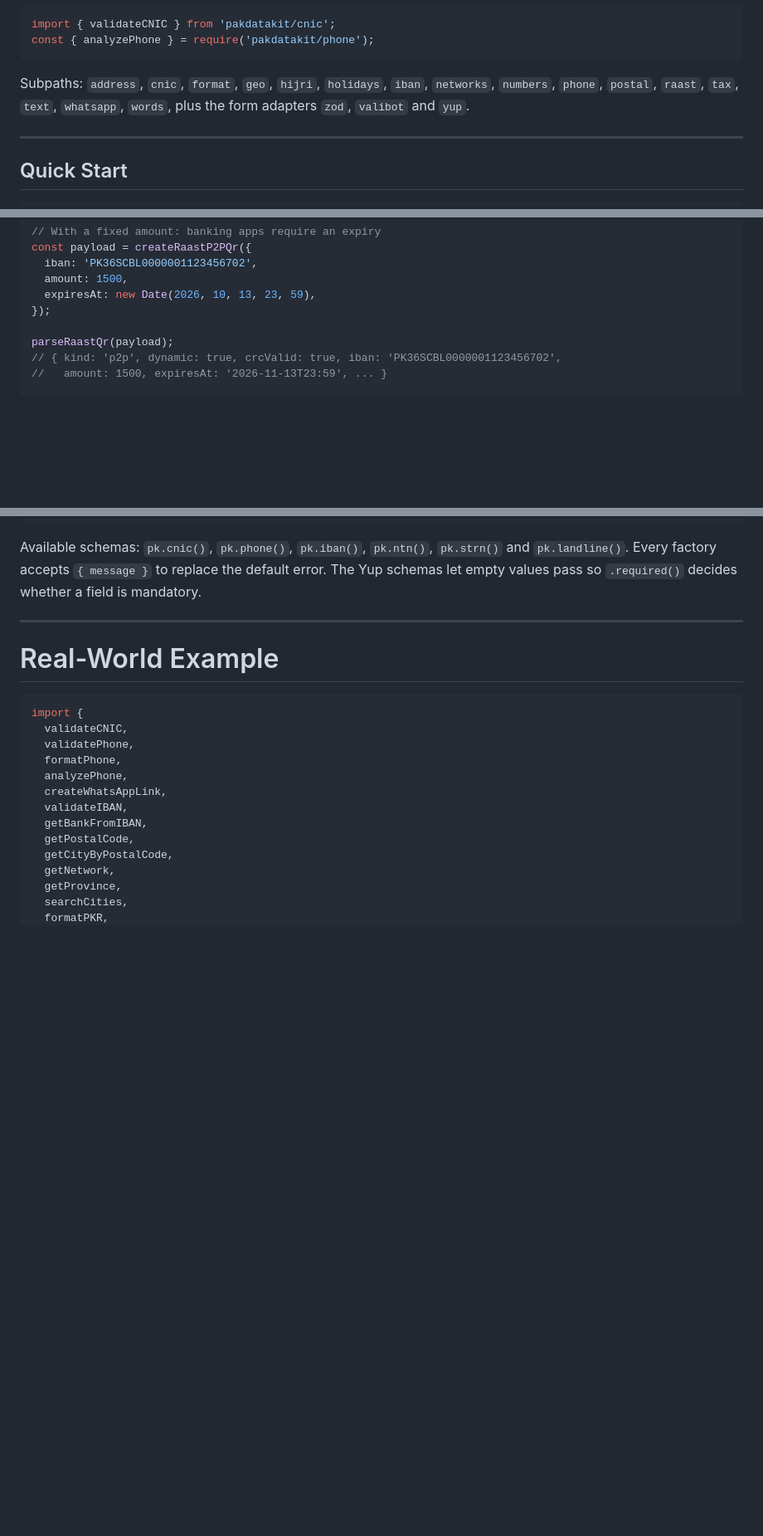
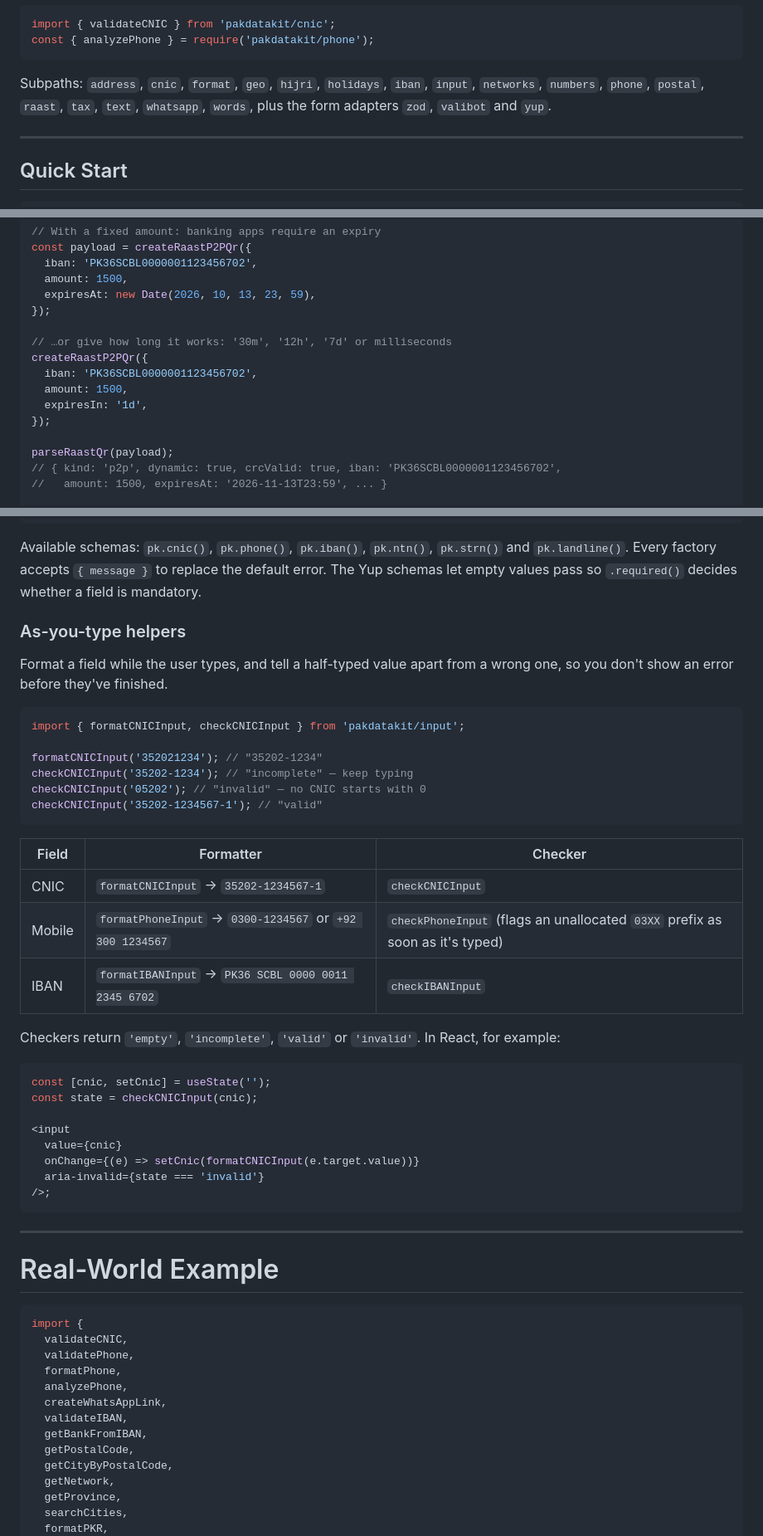
Before and after one commit to chmuzamil/pakdatakit, a Markdown page: README.md, 3 parts joined by grey strips. Shown at 83% size. Drawn GitHub-style; blank space fills up the shorter version.

Commit message:
docs: as-you-type helpers, validateRaastQr and expiresIn

````diff
--- a/README.md
+++ b/README.md
@@ -112,7 +113,7 @@ import { validateCNIC } from 'pakdatakit/cnic';
 const { analyzePhone } = require('pakdatakit/phone');
 ```
 
-Subpaths: `address`, `cnic`, `format`, `geo`, `hijri`, `holidays`, `iban`, `networks`, `numbers`, `phone`, `postal`, `raast`, `tax`, `text`, `whatsapp`, `words`, plus the form adapters `zod`, `valibot` and `yup`.
+Subpaths: `address`, `cnic`, `format`, `geo`, `hijri`, `holidays`, `iban`, `input`, `networks`, `numbers`, `phone`, `postal`, `raast`, `tax`, `text`, `whatsapp`, `words`, plus the form adapters `zod`, `valibot` and `yup`.
 
 ---
 
@@ -700,6 +701,13 @@ const payload = createRaastP2PQr({
   expiresAt: new Date(2026, 10, 13, 23, 59),
 });
 
+// …or give how long it works: '30m', '12h', '7d' or milliseconds
+createRaastP2PQr({
+  iban: 'PK36SCBL0000001123456702',
+  amount: 1500,
+  expiresIn: '1d',
+});
+
 parseRaastQr(payload);
 // { kind: 'p2p', dynamic: true, crcValid: true, iban: 'PK36SCBL0000001123456702',
 //   amount: 1500, expiresAt: '2026-11-13T23:59', ... }
@@ -779,6 +806,38 @@ const CheckoutForm = object({ cnic: pk.cnic().required(), phone: pk.phone() });
 ```
 
 Available schemas: `pk.cnic()`, `pk.phone()`, `pk.iban()`, `pk.ntn()`, `pk.strn()` and `pk.landline()`. Every factory accepts `{ message }` to replace the default error. The Yup schemas let empty values pass so `.required()` decides whether a field is mandatory.
+
+### As-you-type helpers
+
+Format a field while the user types, and tell a half-typed value apart from a wrong one, so you don't show an error before they've finished.
+
+```ts
+import { formatCNICInput, checkCNICInput } from 'pakdatakit/input';
+
+formatCNICInput('352021234'); // "35202-1234"
+checkCNICInput('35202-1234'); // "incomplete" — keep typing
+checkCNICInput('05202'); // "invalid" — no CNIC starts with 0
+checkCNICInput('35202-1234567-1'); // "valid"
+```
+
+| Field  | Formatter                                                | Checker                                                                      |
+| ------ | -------------------------------------------------------- | ---------------------------------------------------------------------------- |
+| CNIC   | `formatCNICInput` → `35202-1234567-1`                    | `checkCNICInput`                                                             |
+| Mobile | `formatPhoneInput` → `0300-1234567` or `+92 300 1234567` | `checkPhoneInput` (flags an unallocated `03XX` prefix as soon as it's typed) |
+| IBAN   | `formatIBANInput` → `PK36 SCBL 0000 0011 2345 6702`      | `checkIBANInput`                                                             |
+
+Checkers return `'empty'`, `'incomplete'`, `'valid'` or `'invalid'`. In React, for example:
+
+```tsx
+const [cnic, setCnic] = useState('');
+const state = checkCNICInput(cnic);
+
+<input
+  value={cnic}
+  onChange={(e) => setCnic(formatCNICInput(e.target.value))}
+  aria-invalid={state === 'invalid'}
+/>;
+```
 
 ---
 
````
Also changed, not shown: other parts of README.md (+20 -0 lines).
